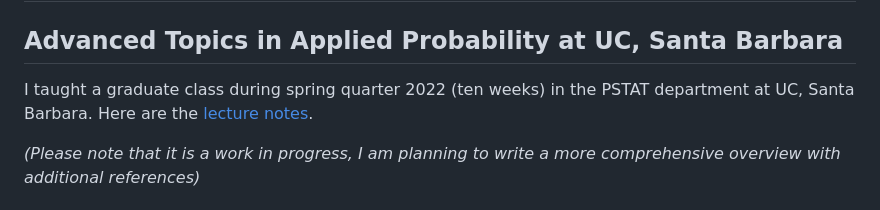
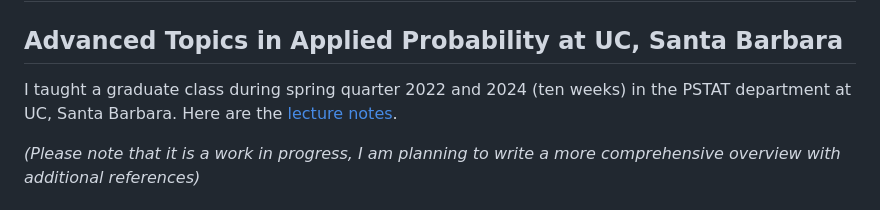
Before and after one commit to LaGauffre/BLOCKASTICS, a Markdown page: README.md, the part around the change. Rendered like a GitHub page.

```diff
--- a/README.md
+++ b/README.md
@@ -32,7 +32,7 @@ The BLOCKASTICS project aims at building mathematical models to analyse the cons
 
 ## Advanced Topics in Applied Probability at UC, Santa Barbara
 
-I taught a graduate class during spring quarter 2022 (ten weeks) in the PSTAT department at UC, Santa Barbara. Here are the [lecture notes](/lecture_notes_2024/main_lecture_notes.pdf).
+I taught a graduate class during spring quarter 2022 and 2024 (ten weeks) in the PSTAT department at UC, Santa Barbara. Here are the [lecture notes](/lecture_notes_2024/main_lecture_notes.pdf).
 
 *(Please note that it is a work in progress, I am planning to write a more comprehensive overview with additional references)*
 
```
